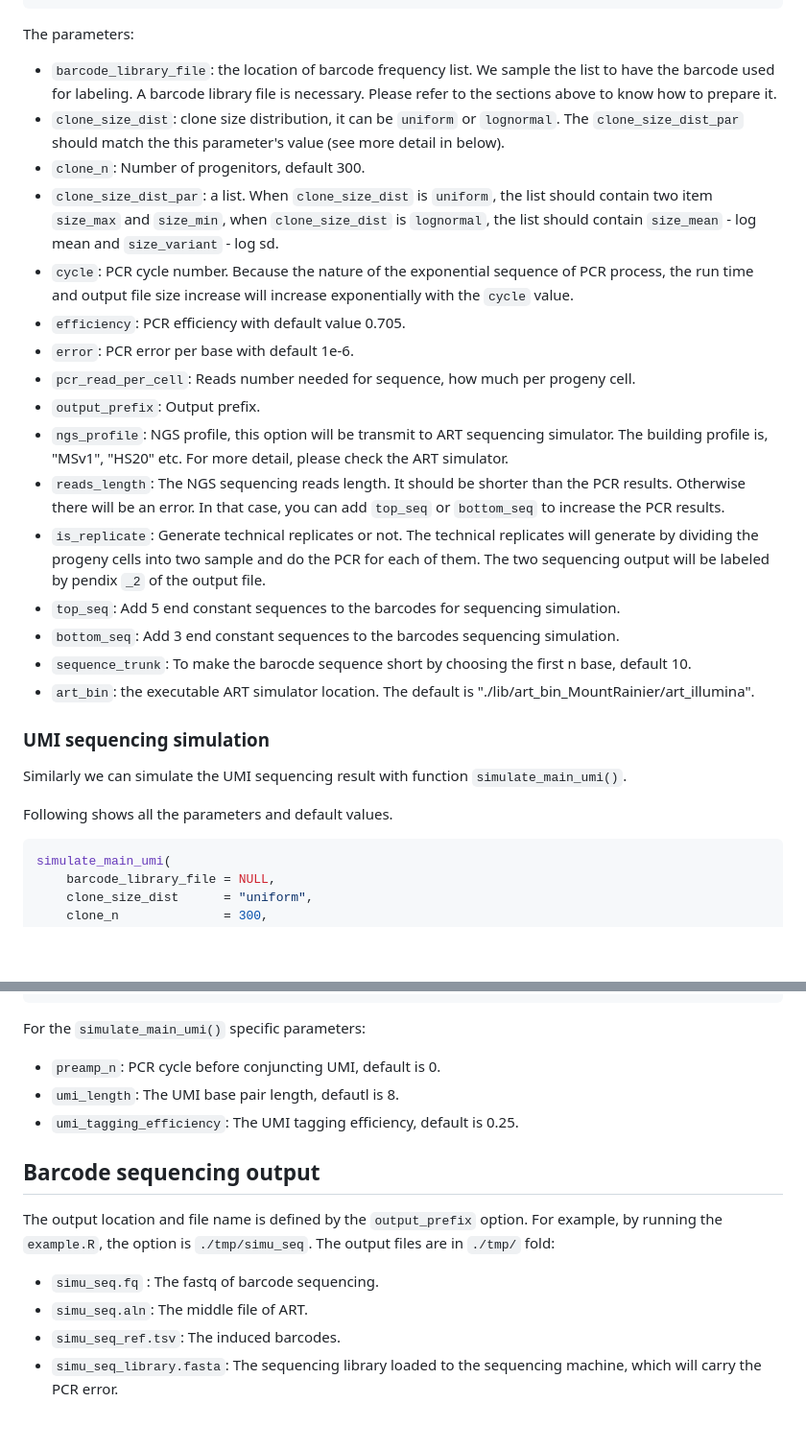
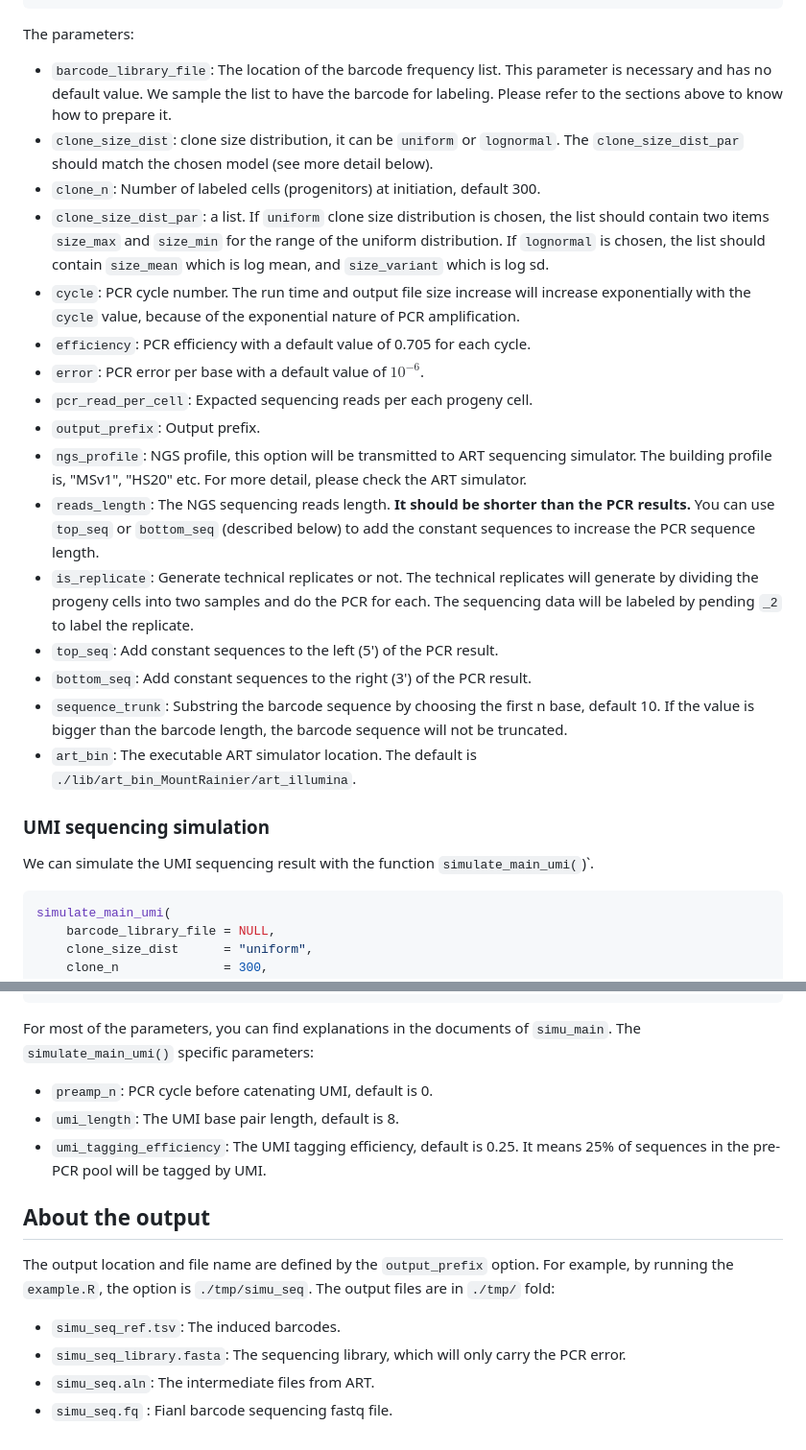
Before and after one commit to TeamPerie/CellBarcodeSim, a Markdown page: README.md, 2 parts joined by grey strips. Shown at 96% size. Drawn GitHub-style; blank space fills up the shorter version.

````diff
--- a/README.md
+++ b/README.md
@@ -101,28 +113,37 @@ simulate_main(
 
 The parameters:
 
--   `barcode_library_file`: the location of barcode frequency list. We sample the list to have the barcode used for labeling. A barcode library file is necessary. Please refer to the sections above to know how to prepare it.
--   `clone_size_dist`: clone size distribution, it can be `uniform` or `lognormal`. The `clone_size_dist_par` should match the this parameter's value (see more detail in below).
--   `clone_n`: Number of progenitors, default 300.
--   `clone_size_dist_par`: a list. When `clone_size_dist` is `uniform`, the list should contain two item `size_max` and `size_min`, when `clone_size_dist` is `lognormal`, the list should contain `size_mean` - log mean and `size_variant` - log sd.
--   `cycle`: PCR cycle number. Because the nature of the exponential sequence of PCR process, the run time and output file size increase will increase exponentially with the `cycle` value.
--   `efficiency`: PCR efficiency with default value 0.705.
--   `error`: PCR error per base with default 1e-6.
--   `pcr_read_per_cell`: Reads number needed for sequence, how much per progeny cell.
--   `output_prefix`: Output prefix.
--   `ngs_profile`: NGS profile, this option will be transmit to ART sequencing simulator. The building profile is, "MSv1", "HS20" etc. For more detail, please check the ART simulator.
--   `reads_length`: The NGS sequencing reads length. It should be shorter than the PCR results. Otherwise there will be an error. In that case, you can add `top_seq` or `bottom_seq` to increase the PCR results.
--   `is_replicate`: Generate technical replicates or not. The technical replicates will generate by dividing the progeny cells into two sample and do the PCR for each of them. The two sequencing output will be labeled by pendix `_2` of the output file.
--   `top_seq`: Add 5 end constant sequences to the barcodes for sequencing simulation.
--   `bottom_seq`: Add 3 end constant sequences to the barcodes sequencing simulation.
--   `sequence_trunk`: To make the barocde sequence short by choosing the first n base, default 10.
--   `art_bin`: the executable ART simulator location. The default is "./lib/art_bin_MountRainier/art_illumina".
+- `barcode_library_file`: The location of the barcode frequency list.
+This parameter is necessary and has no default value. We sample the list to have the barcode for labeling.
+Please refer to the sections above to know how to prepare it.
+- `clone_size_dist`: clone size distribution, it can be `uniform` or `lognormal`.
+The `clone_size_dist_par` should match the chosen model (see more detail below).
+- `clone_n`: Number of labeled cells (progenitors) at initiation, default 300.
+- `clone_size_dist_par`: a list.
+If `uniform` clone size distribution is chosen, the list should contain two items `size_max` and `size_min` for the range of the uniform distribution.
+If `lognormal` is chosen, the list should contain `size_mean` which is log mean, and `size_variant` which is log sd.
+- `cycle`: PCR cycle number.
+The run time and output file size increase will increase exponentially with the `cycle` value, because of the exponential nature of PCR amplification.
+- `efficiency`: PCR efficiency with a default value of 0.705 for each cycle.
+- `error`: PCR error per base with a default value of $10^{-6}$.
+- `pcr_read_per_cell`: Expacted sequencing reads per each progeny cell.
+- `output_prefix`: Output prefix.
+- `ngs_profile`: NGS profile, this option will be transmitted to ART sequencing simulator.
+The building profile is, "MSv1", "HS20" etc.
+For more detail, please check the ART simulator.
+- `reads_length`: The NGS sequencing reads length.
+**It should be shorter than the PCR results.**
+You can use `top_seq` or `bottom_seq` (described below) to add the constant sequences to increase the PCR sequence length.
+- `is_replicate`: Generate technical replicates or not. The technical replicates will generate by dividing the progeny cells into two samples and do the PCR for each. The sequencing data will be labeled by pending `_2` to label the replicate.
+- `top_seq`: Add constant sequences to the left (5') of the PCR result.
+- `bottom_seq`: Add constant sequences to the right (3') of the PCR result.
+- `sequence_trunk`: Substring the barcode sequence by choosing the first n base, default 10.
+If the value is bigger than the barcode length, the barcode sequence will not be truncated.
+- `art_bin`: The executable ART simulator location. The default is `./lib/art_bin_MountRainier/art_illumina`.
 
 ### UMI sequencing simulation
 
-Similarly we can simulate the UMI sequencing result with function `simulate_main_umi()`.
-
-Following shows all the parameters and default values.
+We can simulate the UMI sequencing result with the function `simulate_main_umi(`)`.
 
 ```R
 simulate_main_umi(
@@ -147,17 +168,20 @@ simulate_main_umi(
 )
 ```
 
-For the `simulate_main_umi()` specific parameters:
+For most of the parameters, you can find explanations in the documents of `simu_main`.
+The `simulate_main_umi()` specific parameters:
 
--   `preamp_n`: PCR cycle before conjuncting UMI, default is 0.
--   `umi_length`: The UMI base pair length, defautl is 8.
--   `umi_tagging_efficiency`: The UMI tagging efficiency, default is 0.25.
+- `preamp_n`: PCR cycle before catenating UMI, default is 0.
+- `umi_length`: The UMI base pair length, default is 8.
+- `umi_tagging_efficiency`: The UMI tagging efficiency, default is 0.25.
+It means 25% of sequences in the pre-PCR pool will be tagged by UMI.
 
-## Barcode sequencing output
+## About the output
 
-The output location and file name is defined by the `output_prefix` option. For example, by running the `example.R`, the option is `./tmp/simu_seq`. The output files are in `./tmp/` fold:
+The output location and file name are defined by the `output_prefix` option.
+For example, by running the `example.R`, the option is `./tmp/simu_seq`. The output files are in `./tmp/` fold:
 
--   `simu_seq.fq` : The fastq of barcode sequencing.
--   `simu_seq.aln`: The middle file of ART.
--   `simu_seq_ref.tsv`: The induced barcodes.
--   `simu_seq_library.fasta`: The sequencing library loaded to the sequencing machine, which will carry the PCR error.
+- `simu_seq_ref.tsv`: The induced barcodes.
+- `simu_seq_library.fasta`: The sequencing library, which will only carry the PCR error.
+- `simu_seq.aln`: The intermediate files from ART.
+- `simu_seq.fq` : Fianl barcode sequencing fastq file.
````
Also changed, not shown: other parts of README.md (+45 -33 lines).
